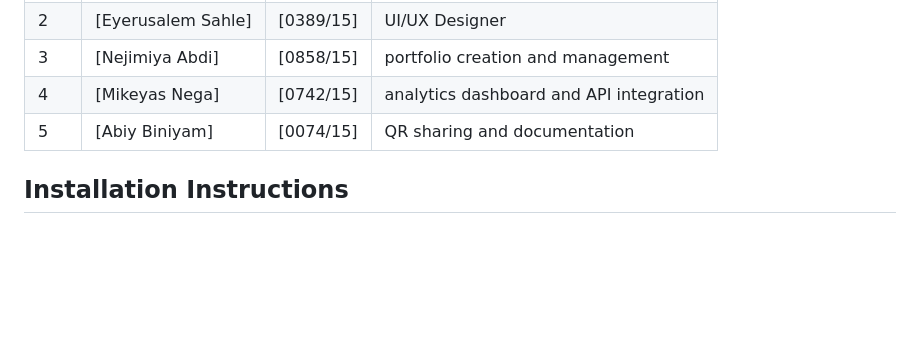
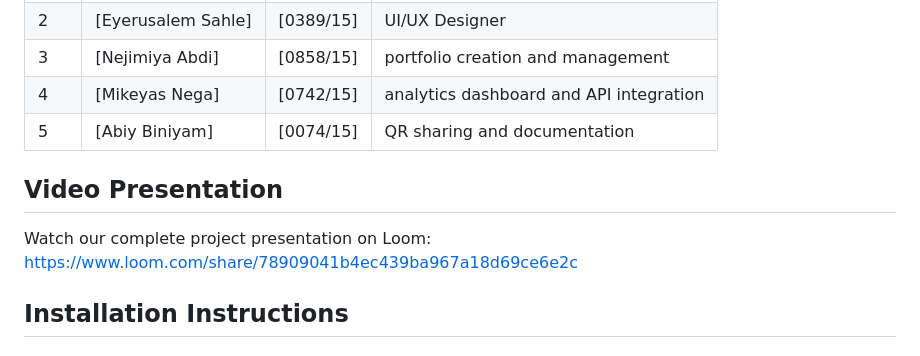
Before and after one commit to edlawitKd/portify-group-project, a Markdown page: README.md, the part around one of its changes. Drawn GitHub-style; blank space fills up the shorter version.

```diff
--- a/README.md
+++ b/README.md
@@ -104,6 +104,11 @@ Portify is a modern Flutter mobile application that allows users to create, mana
 | 4   | [Mikeyas Nega]     | [0742/15] | analytics dashboard and API integration |
 | 5   | [Abiy Biniyam]     | [0074/15] | QR sharing and documentation            |
 
+## Video Presentation
+
+Watch our complete project presentation on Loom:
+https://www.loom.com/share/78909041b4ec439ba967a18d69ce6e2c
+
 ## Installation Instructions
 
 ### Prerequisites
```
Also changed, not shown: other parts of README.md (+1 -1 lines).
